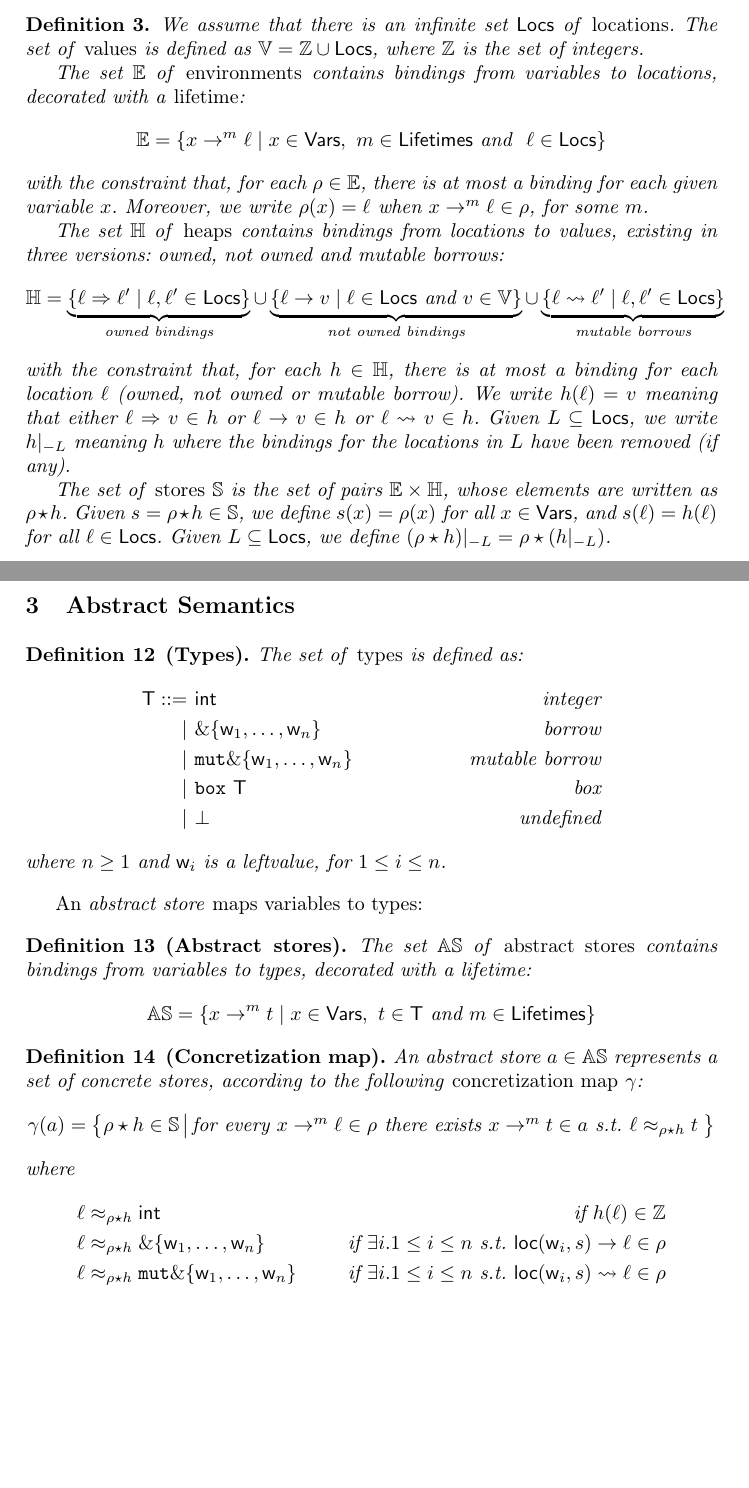
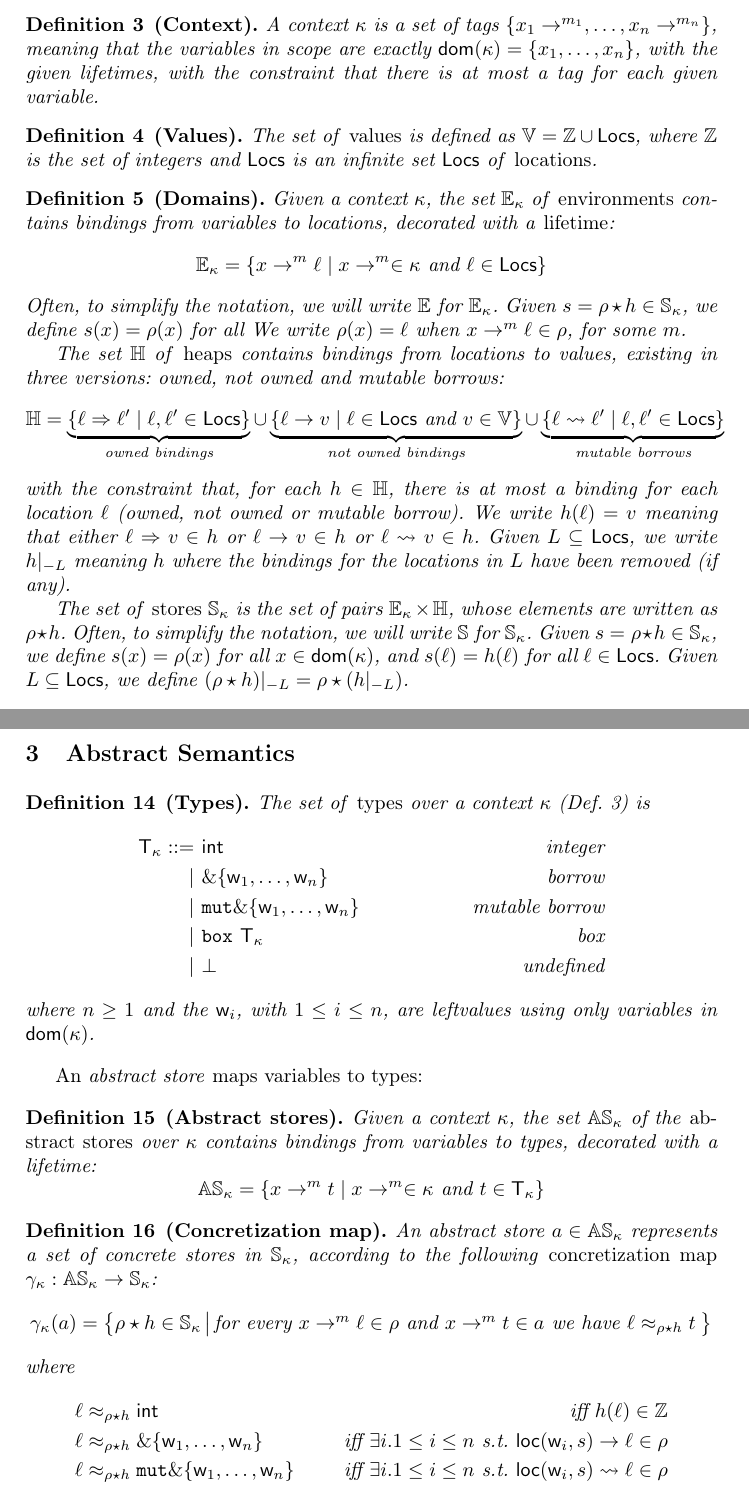
Before and after one commit to LedgerProject/safepkt_paper, a LaTeX paper (000_rust.tex, which reads 020_semantics.tex, 030_abstract_semantics.tex): two parts of pages 2 and 10 of 10, joined at a grey line, cut at the place of the change, the shorter picture padded with empty space. Compiled offline with pdfLaTeX.

Commit message:
Fixed context in the domains

```diff
--- a/000_rust.tex
+++ b/000_rust.tex
@@ -28,6 +28,7 @@
 \newcommand{\drop}{\mathsf{drop}}
 \newcommand{\Lifetimes}{\mathsf{Lifetimes}}
 \newcommand{\type}{\mathsf{type}}
+\newcommand{\dom}{\mathsf{dom}}
 
 \newcommand{\den}[2][]{\ensuremath{\llbracket #1\rrbracket{#2}}}
 \newcommand{\denl}[3][]{\ensuremath{\llbracket #1\rrbracket^{#2}{#3}}}
--- a/020_semantics.tex
+++ b/020_semantics.tex
@@ -47,21 +47,30 @@
   \qed
 \end{example}
 
-\begin{definition}
-  We assume that there is an infinite set $\Locs$ of \emph{locations}.
+\begin{definition}[Context]\label{def:context}
+  A context $\kappa$ is a set of tags $\{x_1\to^{m_1},\ldots,x_n\to^{m_n}\}$,
+  meaning that the variables in scope are exactly
+  $\dom(\kappa)=\{x_1,\ldots,x_n\}$, with the given lifetimes,
+  with the constraint that there is at most a tag for each
+  given variable.
+\end{definition}
+
+\begin{definition}[Values]\label{def:values}
   The set of \emph{values} is defined as $\mathbb{V}=\mathbb{Z}\cup\Locs$,
-  where $\mathbb{Z}$ is the set of integers.
+  where $\mathbb{Z}$ is the set of integers and
+  $\Locs$ is an infinite set $\Locs$ of \emph{locations}.
+\end{definition}
 
-  The set $\mathbb{E}$
+\begin{definition}[Domains]\label{def:domains}
+  Given a context $\kappa$, the set $\mathbb{E}_\kappa$
   of \emph{environments} contains bindings from variables to locations,
   decorated with a \emph{lifetime}:
-  % and existing in two versions, owned and not owned:
   \[
-  \mathbb{E}=\{x\to^m\ell\mid x\in\Vars,\ m\in\Lifetimes\text{ and }\ \ell\in\Locs\}
+  \mathbb{E}_\kappa=\{x\to^m\ell\mid x\to^m\in\kappa\text{ and }\ell\in\Locs\}
   \]
-  with the constraint that, for each $\rho\in\mathbb{E}$, there is at most a binding for each
-  given variable $x$. Moreover, we write $\rho(x)=\ell$ when
-  $x\rightarrow^m\ell\in\rho$, for some $m$.
+  Often, to simplify the notation, we will write $\mathbb{E}$ for $\mathbb{E}_\kappa$.
+  Given $s=\rho\star h\in\mathbb{S}_\kappa$, we define $s(x)=\rho(x)$ for all
+  We write $\rho(x)=\ell$ when $x\rightarrow^m\ell\in\rho$, for some $m$.
 
   The set $\mathbb{H}$ of \emph{heaps} contains bindings from locations to values,
   existing in three versions: owned, not owned and mutable borrows:
@@ -80,10 +89,11 @@
   we write $h|_{-L}$ meaning $h$ where the bindings for the locations in $L$
   have been removed (if any).
 
-  The set of \emph{stores} $\mathbb{S}$ is the set of pairs
-  $\mathbb{E}\times\mathbb{H}$, whose elements are written as $\rho\star h$.
-  Given $s=\rho\star h\in\mathbb{S}$, we define $s(x)=\rho(x)$ for all
-  $x\in\Vars$, and $s(\ell)=h(\ell)$ for all $\ell\in\Locs$.
+  The set of \emph{stores} $\mathbb{S}_\kappa$ is the set of pairs
+  $\mathbb{E}_\kappa\times\mathbb{H}$, whose elements are written as $\rho\star h$.
+  Often, to simplify the notation, we will write $\mathbb{S}$ for $\mathbb{S}_\kappa$.
+  Given $s=\rho\star h\in\mathbb{S}_\kappa$, we define $s(x)=\rho(x)$ for all
+  $x\in\dom(\kappa)$, and $s(\ell)=h(\ell)$ for all $\ell\in\Locs$.
   Given $L\subseteq\Locs$, we define $(\rho\star h)|_{-L}=\rho\star(h|_{-L})$.
 \end{definition}
 
--- a/030_abstract_semantics.tex
+++ b/030_abstract_semantics.tex
@@ -1,42 +1,45 @@
 \section{Abstract Semantics}\label{sec:abstract_semantics}
 
 \begin{definition}[Types]
-  The set of \emph{types} is defined as:
+  The set of \emph{types} over a context $\kappa$ (Def.~\ref{def:context}) is
   \begin{align*}
-    \mathsf{T} ::=&\ \mathsf{int} & \text{integer}\\
+    \mathsf{T}_\kappa ::=&\ \mathsf{int} & \text{integer}\\
     | &\ \borrow\{\mathsf{w}_1,\ldots,\mathsf{w}_n\} & \text{borrow}\\
     | &\ \mathtt{mut}\borrow\{\mathsf{w}_1,\ldots,\mathsf{w}_n\} & \text{mutable borrow}\\
-    | &\ \mathtt{box}\ \mathsf{T} & \text{box}\\
+    | &\ \mathtt{box}\ \mathsf{T}_\kappa & \text{box}\\
     | &\ \bot & \text{undefined}
   \end{align*}
-  where $n\ge 1$ and $\mathsf{w}_i$ is a leftvalue, for $1\le i\le n$.
+  where $n\ge 1$ and the $\mathsf{w}_i$, with $1\le i\le n$, are leftvalues
+  using only variables in $\dom(\kappa)$.
 \end{definition}
 
 An \emph{abstract store} maps variables to types:
 
 \begin{definition}[Abstract stores]
-  The set $\mathbb{AS}$ of \emph{abstract stores} contains bindings
+  Given a context $\kappa$, the
+  set $\mathbb{AS}_\kappa$ of the \emph{abstract stores} over $\kappa$ contains bindings
   from variables to types, decorated with a lifetime:
   \[
-  \mathbb{AS}=\{x\to^m t\mid x\in\Vars,\ t\in\mathsf{T}\text{ and }m\in\Lifetimes\}
+  \mathbb{AS}_\kappa=\{x\to^m t\mid x\to^m\in\kappa\text{ and }t\in\mathsf{T_\kappa}\}
   \]
 \end{definition}
 
 \begin{definition}[Concretization map]
-  An abstract store $a\in\mathbb{AS}$ represents a set of concrete stores, according
-  to the following \emph{concretization map} $\gamma$:
+  An abstract store $a\in\mathbb{AS}_\kappa$ represents a set of concrete stores
+  in $\mathbb{S}_\kappa$, according to the following \emph{concretization map}
+  $\gamma_\kappa:\mathbb{AS}_\kappa\to\mathbb{S}_\kappa$:
   \[
-  \gamma(a)=\left\{\rho\star h\in\mathbb{S}\left|\begin{array}{l}
-  \text{for every }x\to^m\ell\in\rho\text{ there exists }x\to^m t\in a\text{ s.t. }\ell\approx_{\rho\star h}t
+  \gamma_\kappa(a)=\left\{\rho\star h\in\mathbb{S}_\kappa\left|\begin{array}{l}
+  \text{for every }x\to^m\ell\in\rho\text{ and }x\to^m t\in a\text{ we have }\ell\approx_{\rho\star h}t
   \end{array}
   \right.\right\}
   \]
   where
   \begin{align*}
-    \ell&\approx_{\rho\star h}\mathsf{int} & \text{if $h(\ell)\in\mathbb{Z}$}\\
-    \ell&\approx_{\rho\star h}\borrow\{\mathsf{w}_1,\ldots,\mathsf{w}_n\} & \text{if $\exists i.1\le i\le n$ s.t.\ }\loc(\mathsf{w}_i,s)\to\ell\in\rho\\
-    \ell&\approx_{\rho\star h}\mathtt{mut}\borrow\{\mathsf{w}_1,\ldots,\mathsf{w}_n\} & \text{if $\exists i.1\le i\le n$ s.t.\ }\loc(\mathsf{w}_i,s)\leadsto\ell\in\rho\\
-    \ell&\approx_{\rho\star h}\mathtt{box}\ t & \text{if $\ell\Rightarrow\ell'\in h$ and $\ell'\approx_{\rho\star h}t$}\\
-    \ell&\approx_{\rho\star h}\bot & \text{if $h(\ell)$ is undefined}
+    \ell&\approx_{\rho\star h}\mathsf{int} & \text{iff $h(\ell)\in\mathbb{Z}$}\\
+    \ell&\approx_{\rho\star h}\borrow\{\mathsf{w}_1,\ldots,\mathsf{w}_n\} & \text{iff $\exists i.1\le i\le n$ s.t.\ }\loc(\mathsf{w}_i,s)\to\ell\in\rho\\
+    \ell&\approx_{\rho\star h}\mathtt{mut}\borrow\{\mathsf{w}_1,\ldots,\mathsf{w}_n\} & \text{iff $\exists i.1\le i\le n$ s.t.\ }\loc(\mathsf{w}_i,s)\leadsto\ell\in\rho\\
+    \ell&\approx_{\rho\star h}\mathtt{box}\ t & \text{iff $\ell\Rightarrow\ell'\in h$ and $\ell'\approx_{\rho\star h}t$}\\
+    \ell&\approx_{\rho\star h}\bot & \text{iff $h(\ell)$ is undefined}
   \end{align*}
 \end{definition}
```
